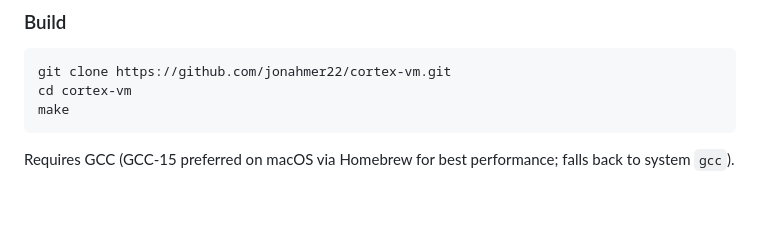
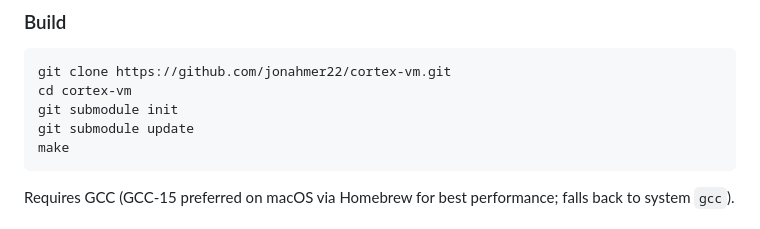
Before and after one commit to jonahmer22/cortex-vm, a Markdown page: README.md, the part around the change. GitHub-like rendering; blank space fills up the shorter version.

Commit message:
fixed error with quick start build

````diff
--- a/README.md
+++ b/README.md
@@ -24,6 +24,8 @@ A fast, extensible 64-bit virtual machine and assembler designed as the primary
 ```sh
 git clone https://github.com/jonahmer22/cortex-vm.git
 cd cortex-vm
+git submodule init
+git submodule update
 make
 ```
 
````
